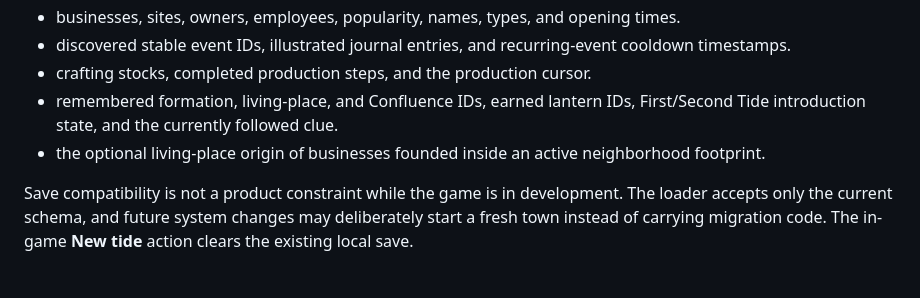
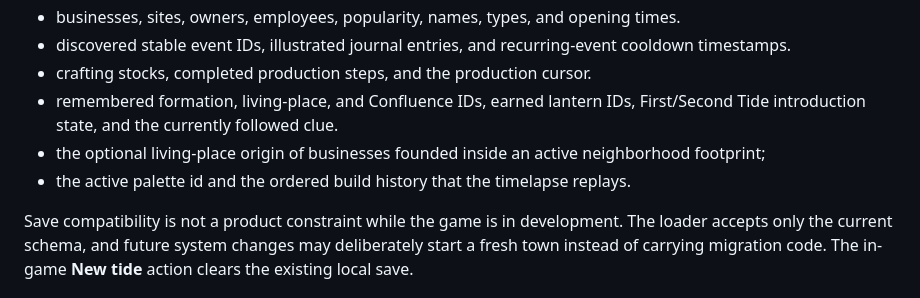
Before and after one commit to szabadkai/puzzle-city, a Markdown page: HANDOFF.md, the part around one of its changes. Drawn GitHub-style.

```diff
--- a/HANDOFF.md
+++ b/HANDOFF.md
@@ -90,7 +106,8 @@ The town is stored in `localStorage` under `little-tides-town-v1`. The current p
 - discovered stable event IDs, illustrated journal entries, and recurring-event cooldown timestamps.
 - crafting stocks, completed production steps, and the production cursor.
 - remembered formation, living-place, and Confluence IDs, earned lantern IDs, First/Second Tide introduction state, and the currently followed clue.
-- the optional living-place origin of businesses founded inside an active neighborhood footprint.
+- the optional living-place origin of businesses founded inside an active neighborhood footprint;
+- the active palette id and the ordered build history that the timelapse replays.
 
 Save compatibility is not a product constraint while the game is in development. The loader accepts only the current schema, and future system changes may deliberately start a fresh town instead of carrying migration code. The in-game **New tide** action clears the existing local save.
 
```
Also changed, not shown: other parts of HANDOFF.md (+17 -1 lines), README.md (+11 -3 lines).
